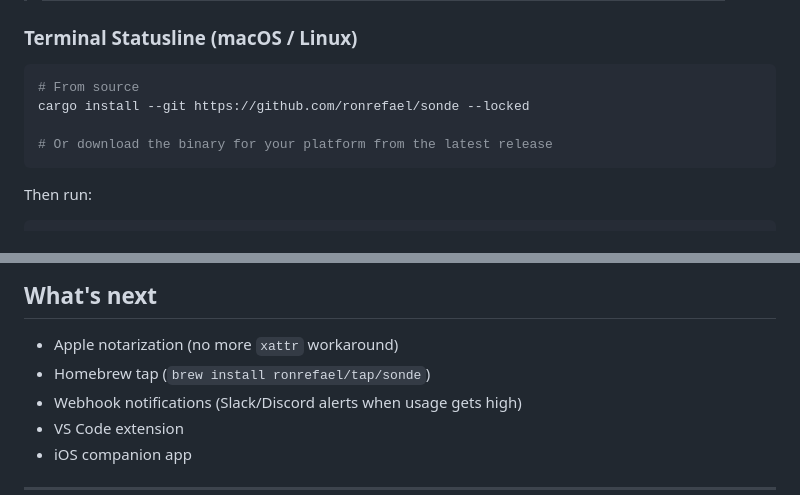
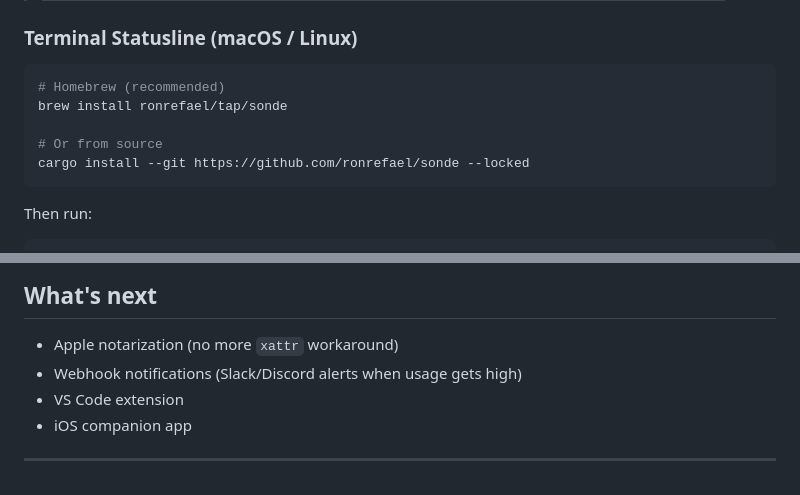
Before and after one commit to ronrefael/sonde, a Markdown page: README.md, 2 parts joined by grey strips. Rendered like a GitHub page.

Commit message:
feat: homebrew tap is live — brew install ronrefael/tap/sonde works
Co-Authored-By: Claude Opus 4.6 (1M context) <noreply@anthropic.com>

````diff
--- a/README.md
+++ b/README.md
@@ -85,10 +85,11 @@ On first launch, a guided setup walks you through everything — Claude Code det
 ### Terminal Statusline (macOS / Linux)
 
 ```bash
-# From source
+# Homebrew (recommended)
+brew install ronrefael/tap/sonde
+
+# Or from source
 cargo install --git https://github.com/ronrefael/sonde --locked
-
-# Or download the binary for your platform from the latest release
 ```
 
 Then run:
@@ -258,7 +259,6 @@ sonde reads Claude Code's OAuth token from your system keychain (never stored to
 ## What's next
 
 - Apple notarization (no more `xattr` workaround)
-- Homebrew tap (`brew install ronrefael/tap/sonde`)
 - Webhook notifications (Slack/Discord alerts when usage gets high)
 - VS Code extension
 - iOS companion app
````
